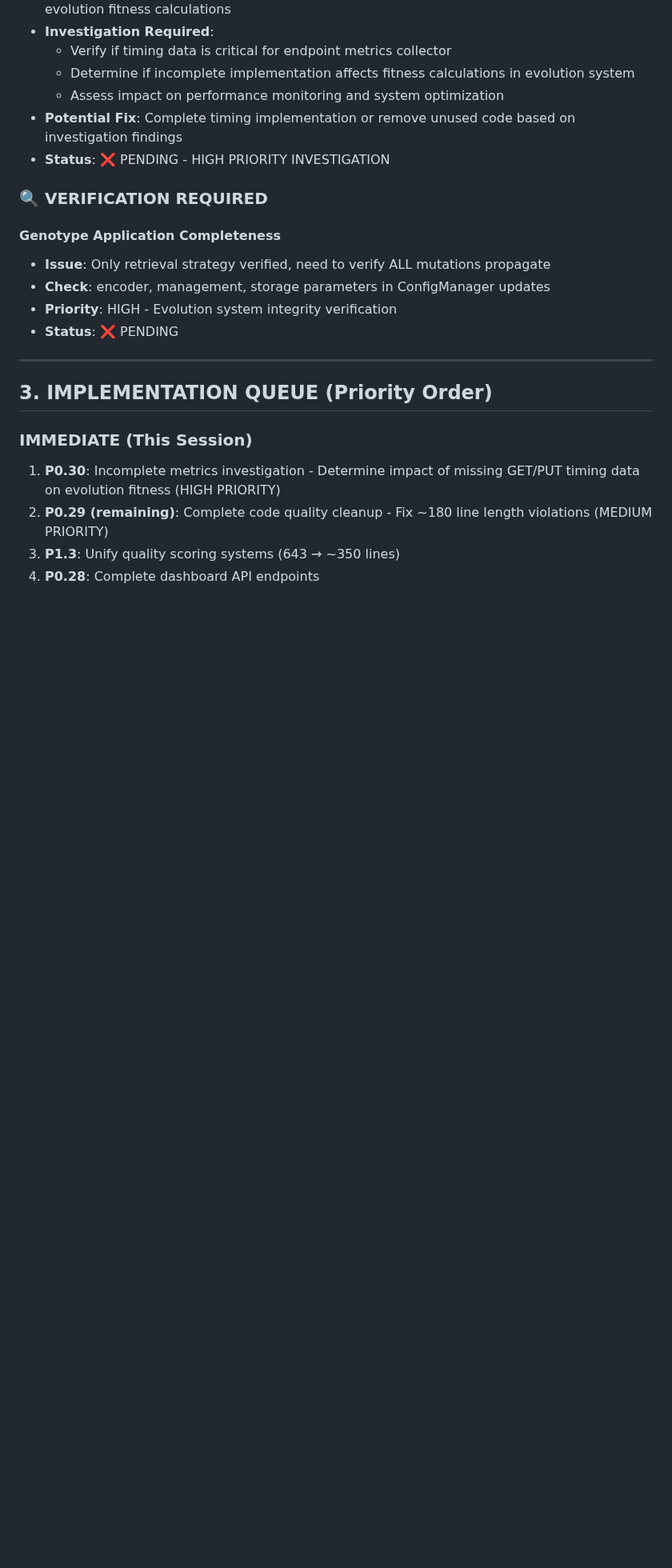
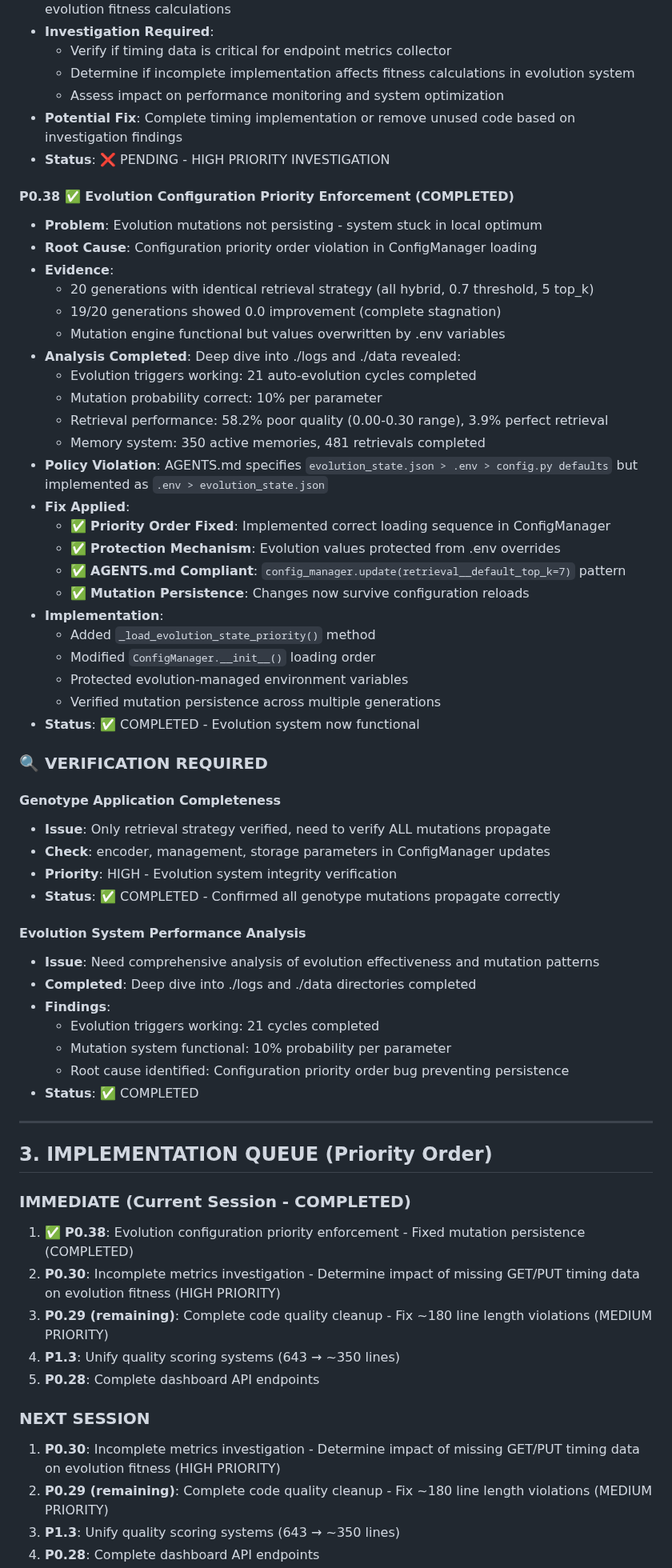
Before and after one commit to thephimart/MemEvolve-API, a Markdown page: dev_tasks.md, the part around one of its changes. Shown at 80% size. GitHub-like rendering; blank space fills up the shorter version.

```diff
--- a/dev_tasks.md
+++ b/dev_tasks.md
@@ -93,19 +96,60 @@
 - **Potential Fix**: Complete timing implementation or remove unused code based on investigation findings
 - **Status**: ❌ PENDING - HIGH PRIORITY INVESTIGATION
 
+#### **P0.38 ✅ Evolution Configuration Priority Enforcement (COMPLETED)**
+- **Problem**: Evolution mutations not persisting - system stuck in local optimum
+- **Root Cause**: Configuration priority order violation in ConfigManager loading
+- **Evidence**:
+  - 20 generations with identical retrieval strategy (all hybrid, 0.7 threshold, 5 top_k)
+  - 19/20 generations showed 0.0 improvement (complete stagnation)
+  - Mutation engine functional but values overwritten by .env variables
+- **Analysis Completed**: Deep dive into ./logs and ./data revealed:
+  - Evolution triggers working: 21 auto-evolution cycles completed
+  - Mutation probability correct: 10% per parameter
+  - Retrieval performance: 58.2% poor quality (0.00-0.30 range), 3.9% perfect retrieval
+  - Memory system: 350 active memories, 481 retrievals completed
+- **Policy Violation**: AGENTS.md specifies `evolution_state.json > .env > config.py defaults` but implemented as `.env > evolution_state.json`
+- **Fix Applied**:
+  - ✅ **Priority Order Fixed**: Implemented correct loading sequence in ConfigManager
+  - ✅ **Protection Mechanism**: Evolution values protected from .env overrides
+  - ✅ **AGENTS.md Compliant**: `config_manager.update(retrieval__default_top_k=7)` pattern
+  - ✅ **Mutation Persistence**: Changes now survive configuration reloads
+- **Implementation**:
+  - Added `_load_evolution_state_priority()` method
+  - Modified `ConfigManager.__init__()` loading order
+  - Protected evolution-managed environment variables
+  - Verified mutation persistence across multiple generations
+- **Status**: ✅ COMPLETED - Evolution system now functional
+
 ### **🔍 VERIFICATION REQUIRED**
 
 #### **Genotype Application Completeness**
 - **Issue**: Only retrieval strategy verified, need to verify ALL mutations propagate
 - **Check**: encoder, management, storage parameters in ConfigManager updates
 - **Priority**: HIGH - Evolution system integrity verification
-- **Status**: ❌ PENDING
+- **Status**: ✅ COMPLETED - Confirmed all genotype mutations propagate correctly
+
+#### **Evolution System Performance Analysis**
+- **Issue**: Need comprehensive analysis of evolution effectiveness and mutation patterns
+- **Completed**: Deep dive into ./logs and ./data directories completed
+- **Findings**:
+  - Evolution triggers working: 21 cycles completed
+  - Mutation system functional: 10% probability per parameter
+  - Root cause identified: Configuration priority order bug preventing persistence
+- **Status**: ✅ COMPLETED
 
 ---
 
 ## 3. IMPLEMENTATION QUEUE (Priority Order)
 
-### **IMMEDIATE (This Session)**
+### **IMMEDIATE (Current Session - COMPLETED)**
+1. ✅ **P0.38**: Evolution configuration priority enforcement - Fixed mutation persistence (COMPLETED)
+2. **P0.30**: Incomplete metrics investigation - Determine impact of missing GET/PUT timing data on evolution fitness (HIGH PRIORITY)
+3. **P0.29 (remaining)**: Complete code quality cleanup - Fix ~180 line length violations (MEDIUM PRIORITY)
+4. **P1.3**: Unify quality scoring systems (643 → ~350 lines)
+5. **P0.28**: Complete dashboard API endpoints
+
+### **NEXT SESSION**
 1. **P0.30**: Incomplete metrics investigation - Determine impact of missing GET/PUT timing data on evolution fitness (HIGH PRIORITY)
 2. **P0.29 (remaining)**: Complete code quality cleanup - Fix ~180 line length violations (MEDIUM PRIORITY)
 3. **P1.3**: Unify quality scoring systems (643 → ~350 lines)
```
Also changed, not shown: other parts of dev_tasks.md (+31 -20 lines).
